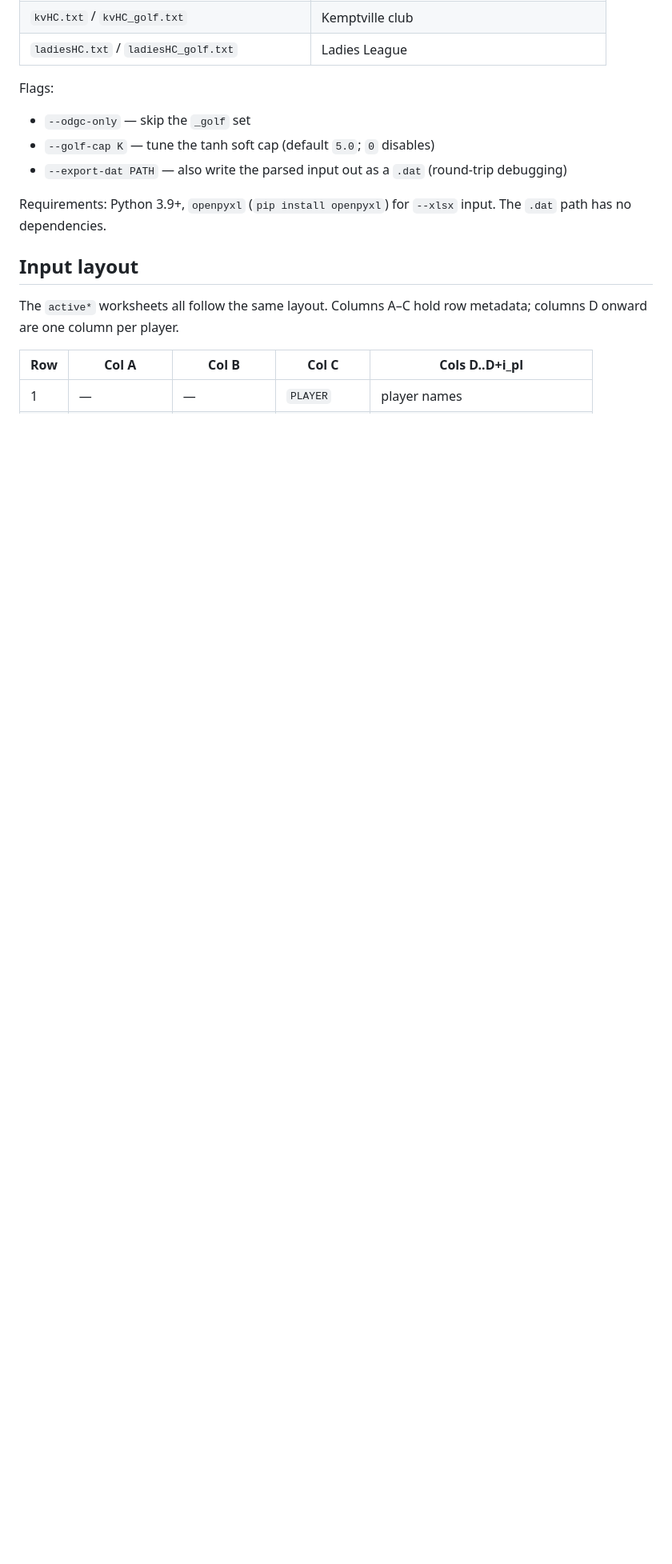
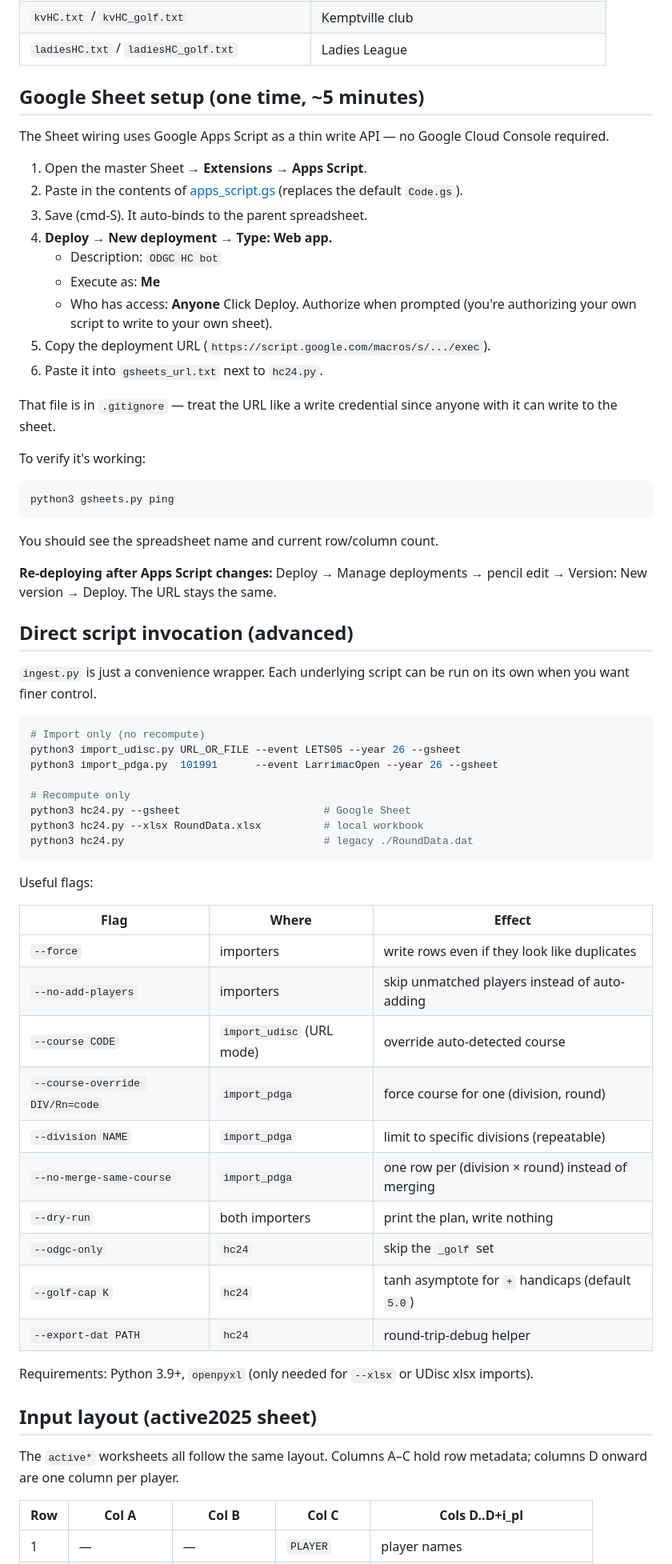
Before and after one commit to layh3/ODGC-Handicap, a Markdown page: README.md, the part around one of its changes. Shown at 80% size. Rendered like a GitHub page; blank space fills up the shorter version.

````diff
--- a/README.md
+++ b/README.md
@@ -42,18 +73,76 @@ and the same nine with a `_golf` suffix using standard golf convention
 | `kvHC.txt` / `kvHC_golf.txt` | Kemptville club |
 | `ladiesHC.txt` / `ladiesHC_golf.txt` | Ladies League |
 
-Flags:
-- `--odgc-only` — skip the `_golf` set
-- `--golf-cap K` — tune the tanh soft cap (default `5.0`; `0` disables)
-- `--export-dat PATH` — also write the parsed input out as a `.dat` (round-trip debugging)
+## Google Sheet setup (one time, ~5 minutes)
 
-Requirements: Python 3.9+, `openpyxl` (`pip install openpyxl`) for `--xlsx`
-input. The `.dat` path has no dependencies.
+The Sheet wiring uses Google Apps Script as a thin write API — no Google
+Cloud Console required.
 
-## Input layout
+1. Open the master Sheet → **Extensions → Apps Script**.
+2. Paste in the contents of [apps_script.gs](apps_script.gs) (replaces
+   the default `Code.gs`).
+3. Save (cmd-S). It auto-binds to the parent spreadsheet.
+4. **Deploy → New deployment → Type: Web app.**
+   - Description: `ODGC HC bot`
+   - Execute as: **Me**
+   - Who has access: **Anyone**
+   Click Deploy. Authorize when prompted (you're authorizing your own
+   script to write to your own sheet).
+5. Copy the deployment URL (`https://script.google.com/macros/s/.../exec`).
+6. Paste it into `gsheets_url.txt` next to `hc24.py`.
 
-The `active*` worksheets all follow the same layout. Columns A–C hold row
-metadata; columns D onward are one column per player.
+That file is in `.gitignore` — treat the URL like a write credential
+since anyone with it can write to the sheet.
+
+To verify it's working:
+
+```bash
+python3 gsheets.py ping
+```
+
+You should see the spreadsheet name and current row/column count.
+
+**Re-deploying after Apps Script changes:** Deploy → Manage deployments
+→ pencil edit → Version: New version → Deploy. The URL stays the same.
+
+## Direct script invocation (advanced)
+
+`ingest.py` is just a convenience wrapper. Each underlying script can be
+run on its own when you want finer control.
+
+```bash
+# Import only (no recompute)
+python3 import_udisc.py URL_OR_FILE --event LETS05 --year 26 --gsheet
+python3 import_pdga.py  101991      --event LarrimacOpen --year 26 --gsheet
+
+# Recompute only
+python3 hc24.py --gsheet                       # Google Sheet
+python3 hc24.py --xlsx RoundData.xlsx          # local workbook
+python3 hc24.py                                # legacy ./RoundData.dat
+```
+
+Useful flags:
+
+| Flag | Where | Effect |
+| --- | --- | --- |
+| `--force` | importers | write rows even if they look like duplicates |
+| `--no-add-players` | importers | skip unmatched players instead of auto-adding |
+| `--course CODE` | `import_udisc` (URL mode) | override auto-detected course |
+| `--course-override DIV/Rn=code` | `import_pdga` | force course for one (division, round) |
+| `--division NAME` | `import_pdga` | limit to specific divisions (repeatable) |
+| `--no-merge-same-course` | `import_pdga` | one row per (division × round) instead of merging |
+| `--dry-run` | both importers | print the plan, write nothing |
+| `--odgc-only` | `hc24` | skip the `_golf` set |
+| `--golf-cap K` | `hc24` | tanh asymptote for `+` handicaps (default `5.0`) |
+| `--export-dat PATH` | `hc24` | round-trip-debug helper |
+
+Requirements: Python 3.9+, `openpyxl` (only needed for `--xlsx` or
+UDisc xlsx imports).
+
+## Input layout (active2025 sheet)
+
+The `active*` worksheets all follow the same layout. Columns A–C hold
+row metadata; columns D onward are one column per player.
 
 | Row | Col A | Col B | Col C | Cols D..D+i_pl |
 | --- | --- | --- | --- | --- |
````
Also changed, not shown: other parts of README.md (+222 -137 lines).
